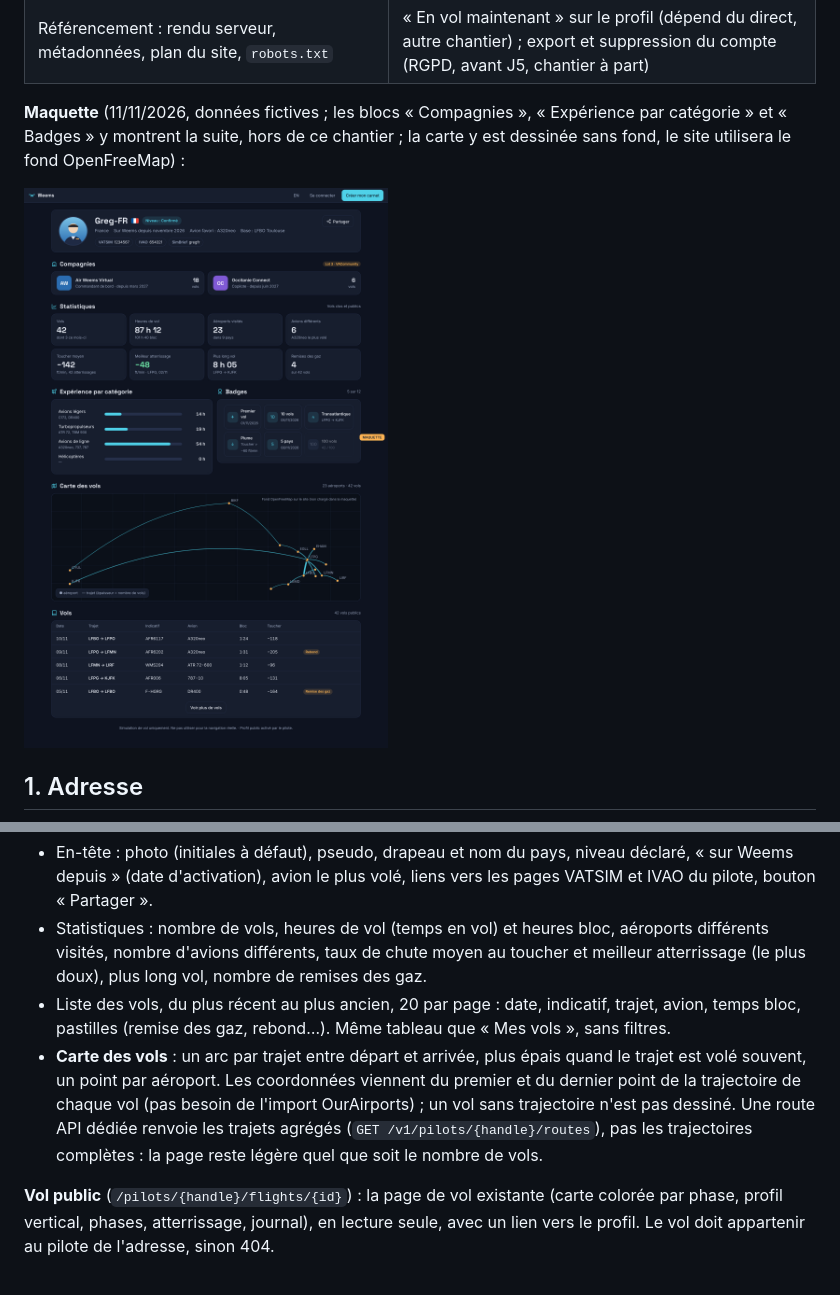
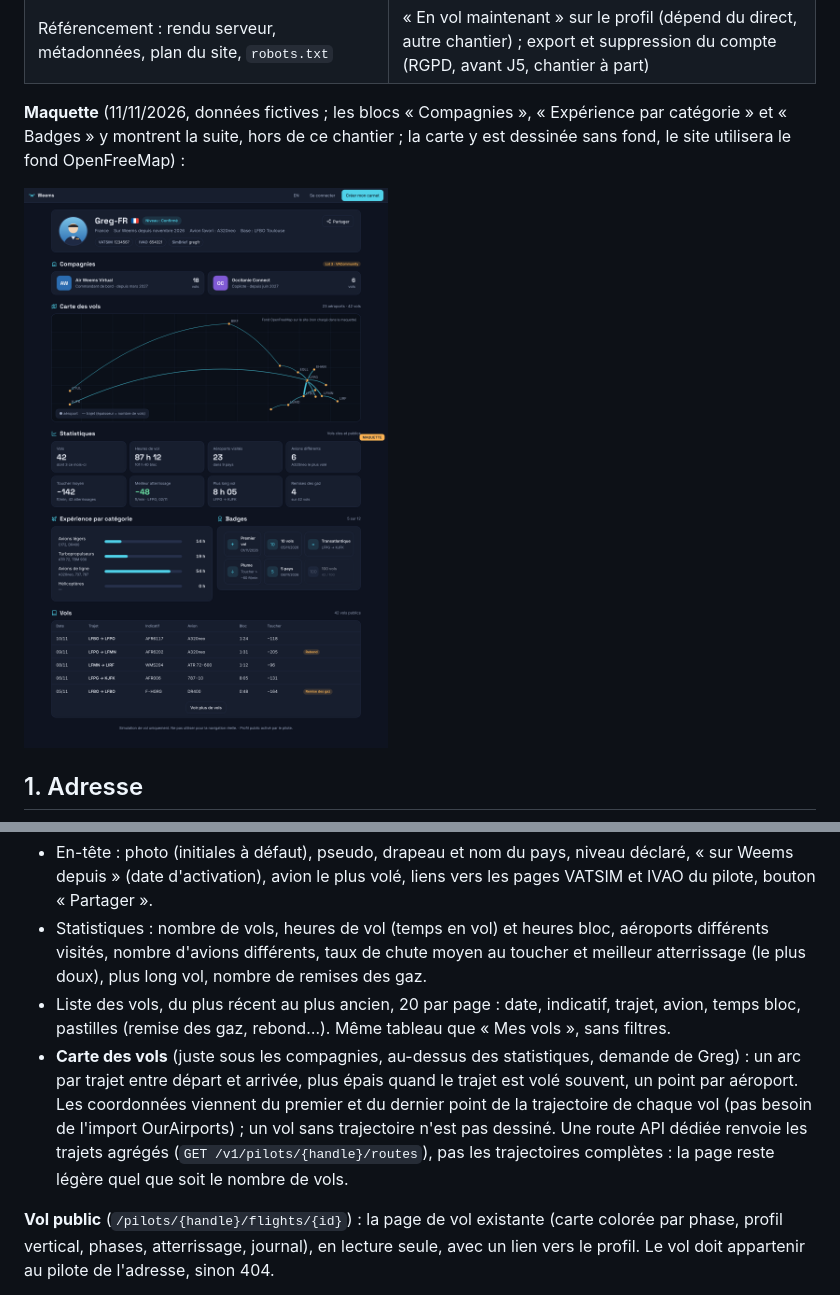
Before and after one commit to tetardo/weems, a Markdown page: docs/cahiers-des-charges/spec-J4-profil-public.md, 2 parts joined by grey strips. GitHub-like rendering; pictures changed too: docs/cahiers-des-charges/img/j4-maquette-profil.png.

Commit message:
docs(j4): carte des vols au-dessus des statistiques
Co-Authored-By: Claude Opus 5.5 <noreply@anthropic.com>
Claude-Session: https://claude.ai/code/session_01N46qzV3MxXmsdYZrydt2jy

```diff
--- a/docs/cahiers-des-charges/spec-J4-profil-public.md
+++ b/docs/cahiers-des-charges/spec-J4-profil-public.md
@@ -65,7 +65,7 @@ Règles :
 - En-tête : photo (initiales à défaut), pseudo, drapeau et nom du pays, niveau déclaré, « sur Weems depuis » (date d'activation), avion le plus volé, liens vers les pages VATSIM et IVAO du pilote, bouton « Partager ».
 - Statistiques : nombre de vols, heures de vol (temps en vol) et heures bloc, aéroports différents visités, nombre d'avions différents, taux de chute moyen au toucher et meilleur atterrissage (le plus doux), plus long vol, nombre de remises des gaz.
 - Liste des vols, du plus récent au plus ancien, 20 par page : date, indicatif, trajet, avion, temps bloc, pastilles (remise des gaz, rebond…). Même tableau que « Mes vols », sans filtres.
-- **Carte des vols** : un arc par trajet entre départ et arrivée, plus épais quand le trajet est volé souvent, un point par aéroport. Les coordonnées viennent du premier et du dernier point de la trajectoire de chaque vol (pas besoin de l'import OurAirports) ; un vol sans trajectoire n'est pas dessiné. Une route API dédiée renvoie les trajets agrégés (`GET /v1/pilots/{handle}/routes`), pas les trajectoires complètes : la page reste légère quel que soit le nombre de vols.
+- **Carte des vols** (juste sous les compagnies, au-dessus des statistiques, demande de Greg) : un arc par trajet entre départ et arrivée, plus épais quand le trajet est volé souvent, un point par aéroport. Les coordonnées viennent du premier et du dernier point de la trajectoire de chaque vol (pas besoin de l'import OurAirports) ; un vol sans trajectoire n'est pas dessiné. Une route API dédiée renvoie les trajets agrégés (`GET /v1/pilots/{handle}/routes`), pas les trajectoires complètes : la page reste légère quel que soit le nombre de vols.
 
 **Vol public** (`/pilots/{handle}/flights/{id}`) : la page de vol existante (carte colorée par phase, profil vertical, phases, atterrissage, journal), en lecture seule, avec un lien vers le profil. Le vol doit appartenir au pilote de l'adresse, sinon 404.
 
```
